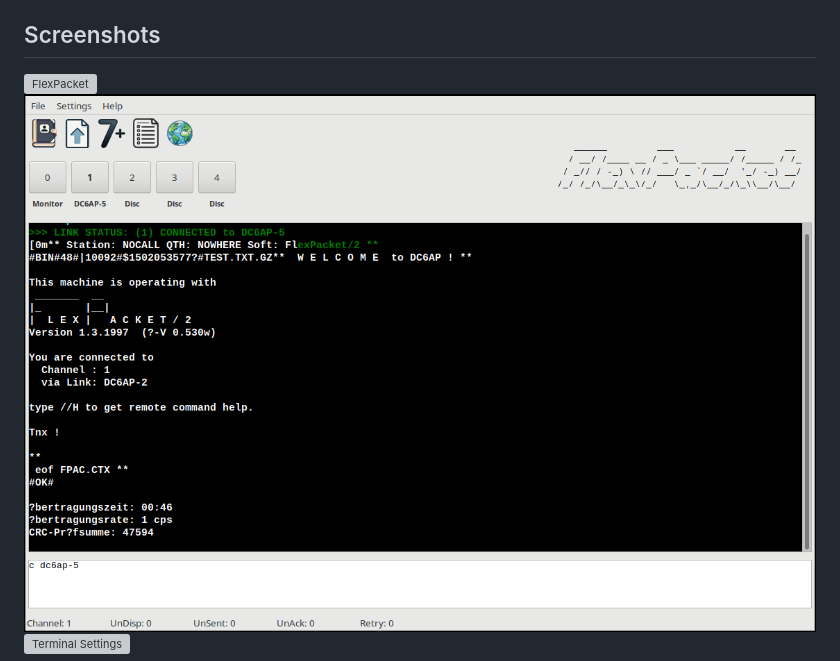
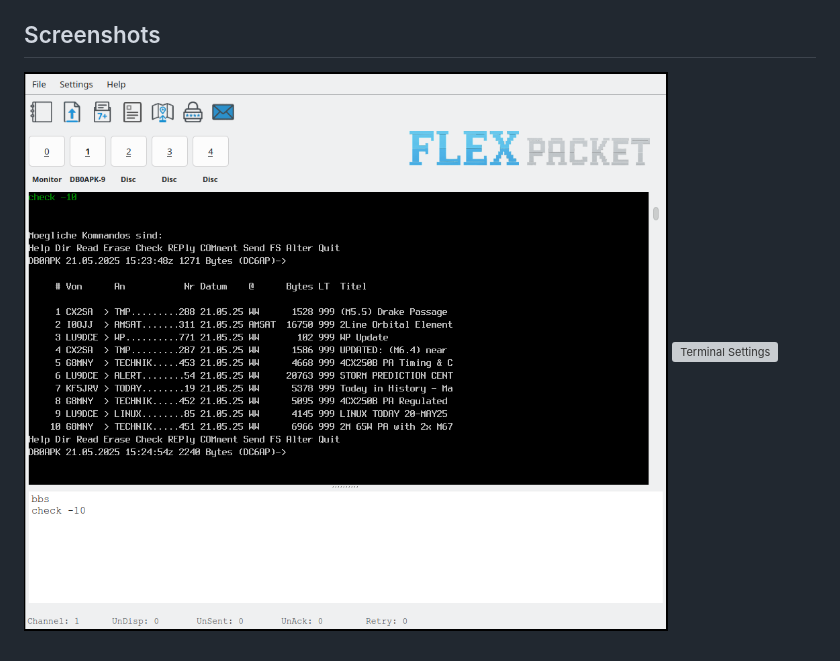
Before and after one commit to andreaspeters/flexpacket, a Markdown page: README.md, the part around the change. Drawn GitHub-style; pictures changed too: vx_images/flexpacket.png (added); grey boxes are pictures that could not be loaded.

Commit message:
UPDATE: image in readme

```diff
--- a/README.md
+++ b/README.md
@@ -122,6 +122,5 @@ for PBBS systems. Please gave me feedback.
 
 ## Screenshots
 
-![FlexPacket](vx_images/clipboard_20250416113820.bmp)
-![FlexPacket](vx_images/image_2024-12-08-16-22-18.png)
+![FlexPacket](vx_images/flexpacket.png)
 ![Terminal Settings](vx_images/clipboard_20250416114146.bmp)
```
